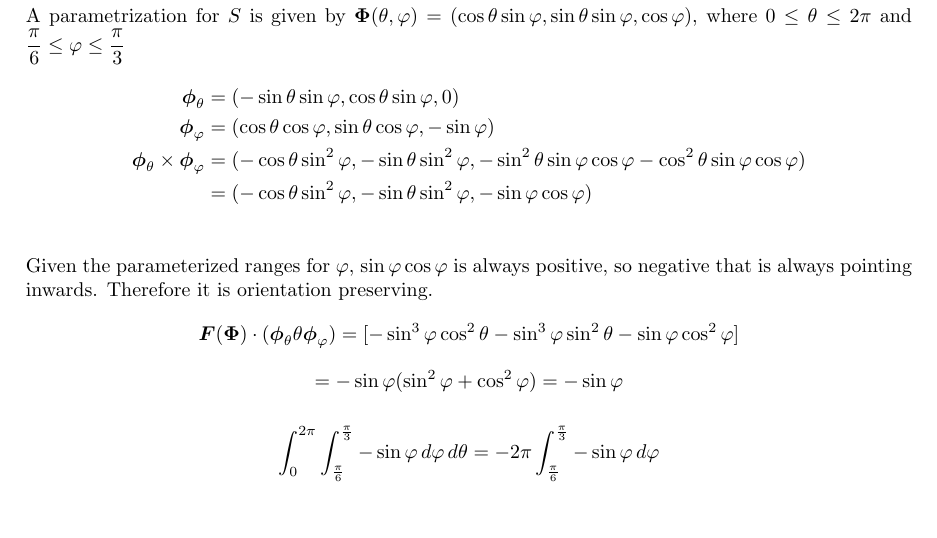
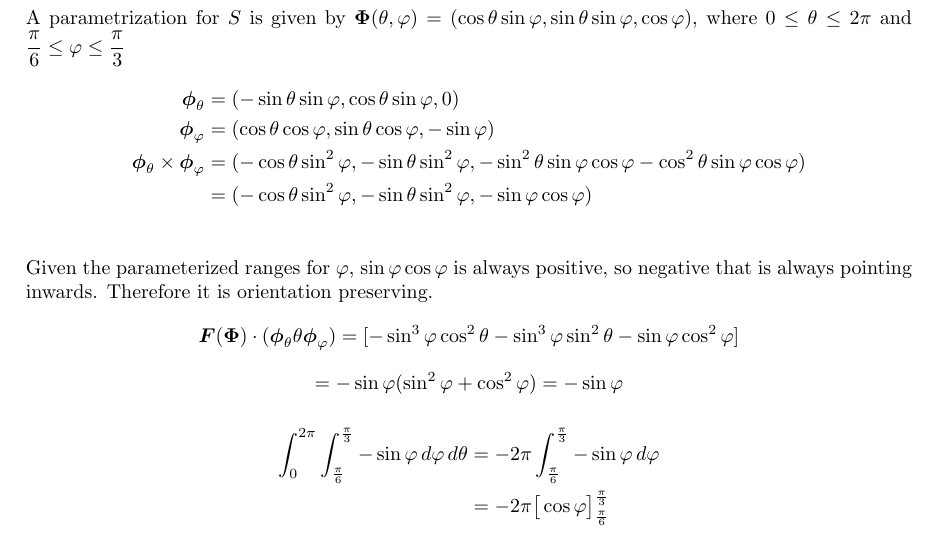
Before and after one commit to poonkeegan/school, a LaTeX document (matb42/a8.tex): part of page 10 of 10, cut so that both start at the same text. Compiled offline with pdfLaTeX.

Commit message:
Mon Mar 19 16:11:18 EDT 2018

```diff
--- a/matb42/a8.tex
+++ b/matb42/a8.tex
@@ -252,7 +252,8 @@ Mar 20th 2018}
                 \[\boldsymbol F (\boldsymbol \Phi) \cdot ( \boldsymbol \phi_\theta \theta \boldsymbol \phi_\varphi) = [-\sin^3 \varphi \cos^2 \theta - \sin^3 \varphi \sin^2 \theta - \sin \varphi \cos^2 \varphi]\]
                 \[= -\sin \varphi ( \sin^2 \varphi + \cos^2 \varphi) = - \sin \varphi\]
                 \begin{align*}
-                    \int_0^{2\pi} \int_{\frac{\pi}{6}}^{\frac{\pi}{3}} - \sin \varphi \, d \varphi \, d \theta &=  -2 \pi \int_{\frac{\pi}{6}}^{\frac{\pi}{3}} - \sin \varphi \, d \varphi
+                    \int_0^{2\pi} \int_{\frac{\pi}{6}}^{\frac{\pi}{3}} - \sin \varphi \, d \varphi \, d \theta &=  -2 \pi \int_{\frac{\pi}{6}}^{\frac{\pi}{3}} - \sin \varphi \, d \varphi \\
+                    &=  -2 \pi \big[\cos \varphi\big]_{\frac{\pi}{6}}^{\frac{\pi}{3}} \\
                 \end{align*}
 \end{enumerate}
 \end{document}
```
Also changed, not shown: matb42/a8.pdf.
